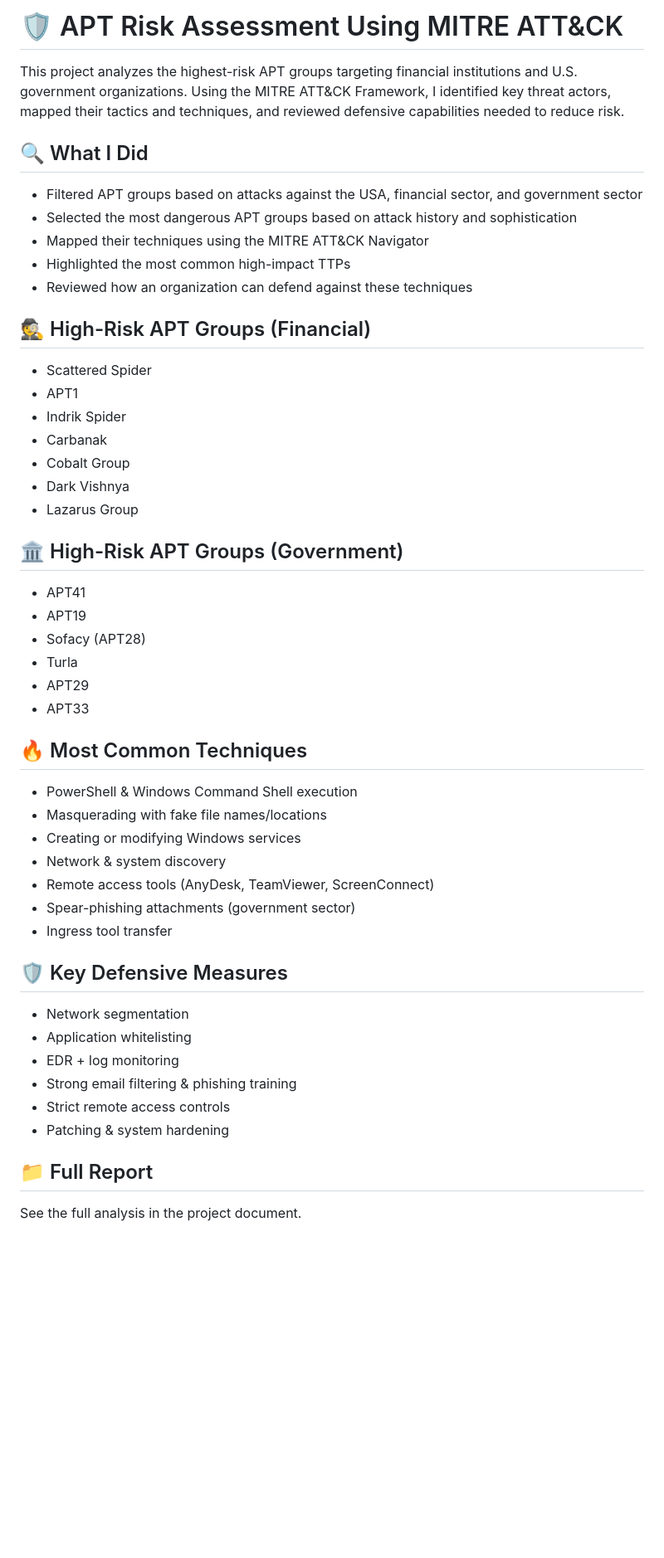
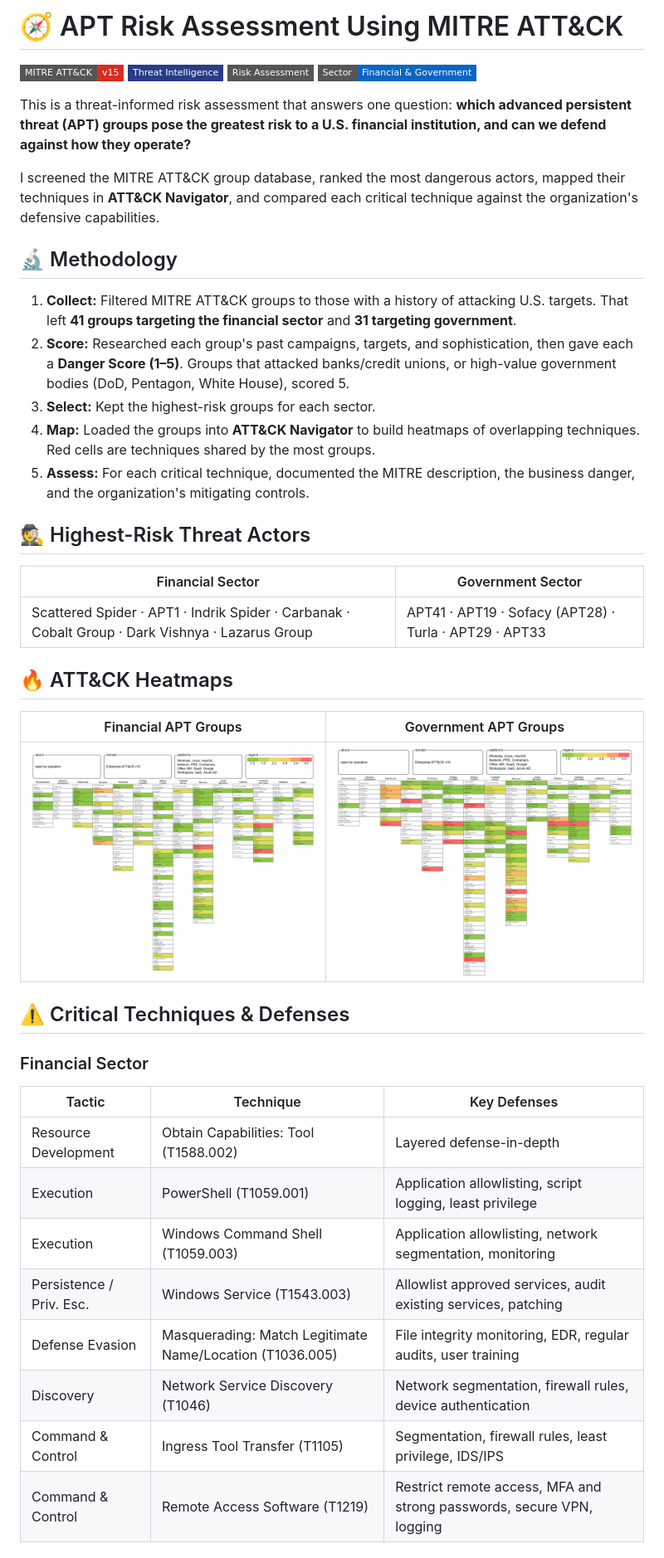
Before and after one commit to matthewobiora/Risk-assesment, a Markdown page: README.md, the part around one of its changes. Shown at 83% size. Rendered like a GitHub page; pictures changed too: images/mitre-financial-heatmap.png (added), images/mitre-government-heatmap.png (added); badges without logos; blank space fills up the shorter version.

Commit message:
Revamp README for recruiters

```diff
--- a/README.md
+++ b/README.md
@@ -1,47 +1,45 @@
-# 🛡️ APT Risk Assessment Using MITRE ATT&CK
+# 🧭 APT Risk Assessment Using MITRE ATT&CK
 
-This project analyzes the highest-risk APT groups targeting financial institutions and U.S. government organizations. Using the MITRE ATT&CK Framework, I identified key threat actors, mapped their tactics and techniques, and reviewed defensive capabilities needed to reduce risk.
+![MITRE ATT&CK](https://img.shields.io/badge/MITRE_ATT%26CK-v15-D82C20?style=flat-square)
+![Threat Intelligence](https://img.shields.io/badge/Threat_Intelligence-283B87?style=flat-square)
+![Risk Assessment](https://img.shields.io/badge/Risk_Assessment-555555?style=flat-square)
+![Financial Sector](https://img.shields.io/badge/Sector-Financial_%26_Government-0A66C2?style=flat-square)
 
-## 🔍 What I Did
-- Filtered APT groups based on attacks against the USA, financial sector, and government sector
-- Selected the most dangerous APT groups based on attack history and sophistication
-- Mapped their techniques using the MITRE ATT&CK Navigator
-- Highlighted the most common high-impact TTPs
-- Reviewed how an organization can defend against these techniques
+This is a threat-informed risk assessment that answers one question: **which advanced persistent threat (APT) groups pose the greatest risk to a U.S. financial institution, and can we defend against how they operate?**
 
-## 🕵️ High-Risk APT Groups (Financial)
-- Scattered Spider
-- APT1
-- Indrik Spider
-- Carbanak
-- Cobalt Group
-- Dark Vishnya
-- Lazarus Group
+I screened the MITRE ATT&CK group database, ranked the most dangerous actors, mapped their techniques in **ATT&CK Navigator**, and compared each critical technique against the organization's defensive capabilities.
 
-## 🏛️ High-Risk APT Groups (Government)
-- APT41
-- APT19
-- Sofacy (APT28)
-- Turla
-- APT29
-- APT33
+## 🔬 Methodology
 
-## 🔥 Most Common Techniques
-- PowerShell & Windows Command Shell execution
-- Masquerading with fake file names/locations
-- Creating or modifying Windows services
-- Network & system discovery
-- Remote access tools (AnyDesk, TeamViewer, ScreenConnect)
-- Spear-phishing attachments (government sector)
-- Ingress tool transfer
+1. **Collect:** Filtered MITRE ATT&CK groups to those with a history of attacking U.S. targets. That left **41 groups targeting the financial sector** and **31 targeting government**.
+2. **Score:** Researched each group's past campaigns, targets, and sophistication, then gave each a **Danger Score (1–5)**. Groups that attacked banks/credit unions, or high-value government bodies (DoD, Pentagon, White House), scored 5.
+3. **Select:** Kept the highest-risk groups for each sector.
+4. **Map:** Loaded the groups into **ATT&CK Navigator** to build heatmaps of overlapping techniques. Red cells are techniques shared by the most groups.
+5. **Assess:** For each critical technique, documented the MITRE description, the business danger, and the organization's mitigating controls.
 
-## 🛡️ Key Defensive Measures
-- Network segmentation
-- Application whitelisting
-- EDR + log monitoring
-- Strong email filtering & phishing training
-- Strict remote access controls
-- Patching & system hardening
+## 🕵️ Highest-Risk Threat Actors
 
-## 📁 Full Report
-See the full analysis in the project document.
+| Financial Sector | Government Sector |
+|---|---|
+| Scattered Spider · APT1 · Indrik Spider · Carbanak · Cobalt Group · Dark Vishnya · Lazarus Group | APT41 · APT19 · Sofacy (APT28) · Turla · APT29 · APT33 |
+
+## 🔥 ATT&CK Heatmaps
+
+| Financial APT Groups | Government APT Groups |
+|---|---|
+| ![Financial heatmap](images/mitre-financial-heatmap.png) | ![Government heatmap](images/mitre-government-heatmap.png) |
+
+## ⚠️ Critical Techniques & Defenses
+
+### Financial Sector
+| Tactic | Technique | Key Defenses |
+|---|---|---|
+| Resource Development | Obtain Capabilities: Tool (T1588.002) | Layered defense-in-depth |
+| Execution | PowerShell (T1059.001) | Application allowlisting, script logging, least privilege |
+| Execution | Windows Command Shell (T1059.003) | Application allowlisting, network segmentation, monitoring |
+| Persistence / Priv. Esc. | Windows Service (T1543.003) | Allowlist approved services, audit existing services, patching |
+| Defense Evasion | Masquerading: Match Legitimate Name/Location (T1036.005) | File integrity monitoring, EDR, regular audits, user training |
+| Discovery | Network Service Discovery (T1046) | Network segmentation, firewall rules, device authentication |
+| Command & Control | Ingress Tool Transfer (T1105) | Segmentation, firewall rules, least privilege, IDS/IPS |
+| Command & Control | Remote Access Software (T1219) | Restrict remote access, MFA and strong passwords, secure VPN, logging |
+
```
Also changed, not shown: other parts of README.md (+25 -0 lines).
